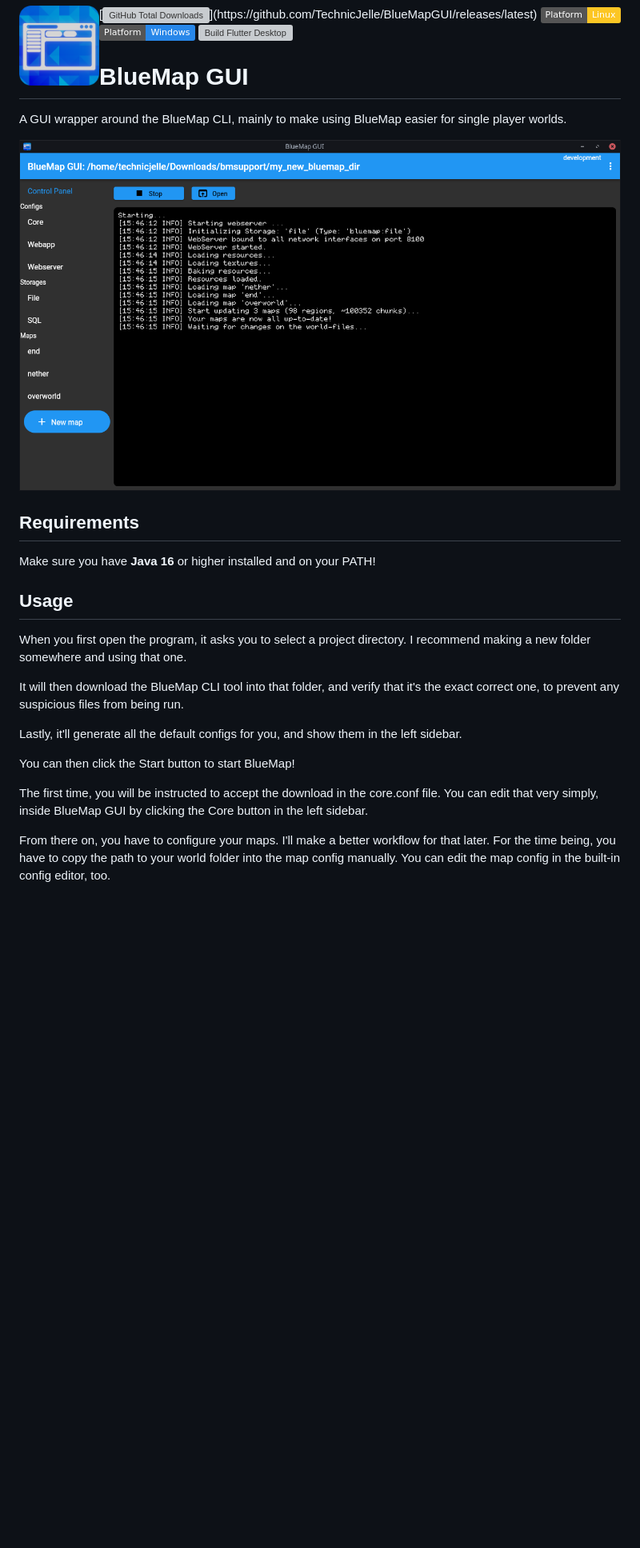
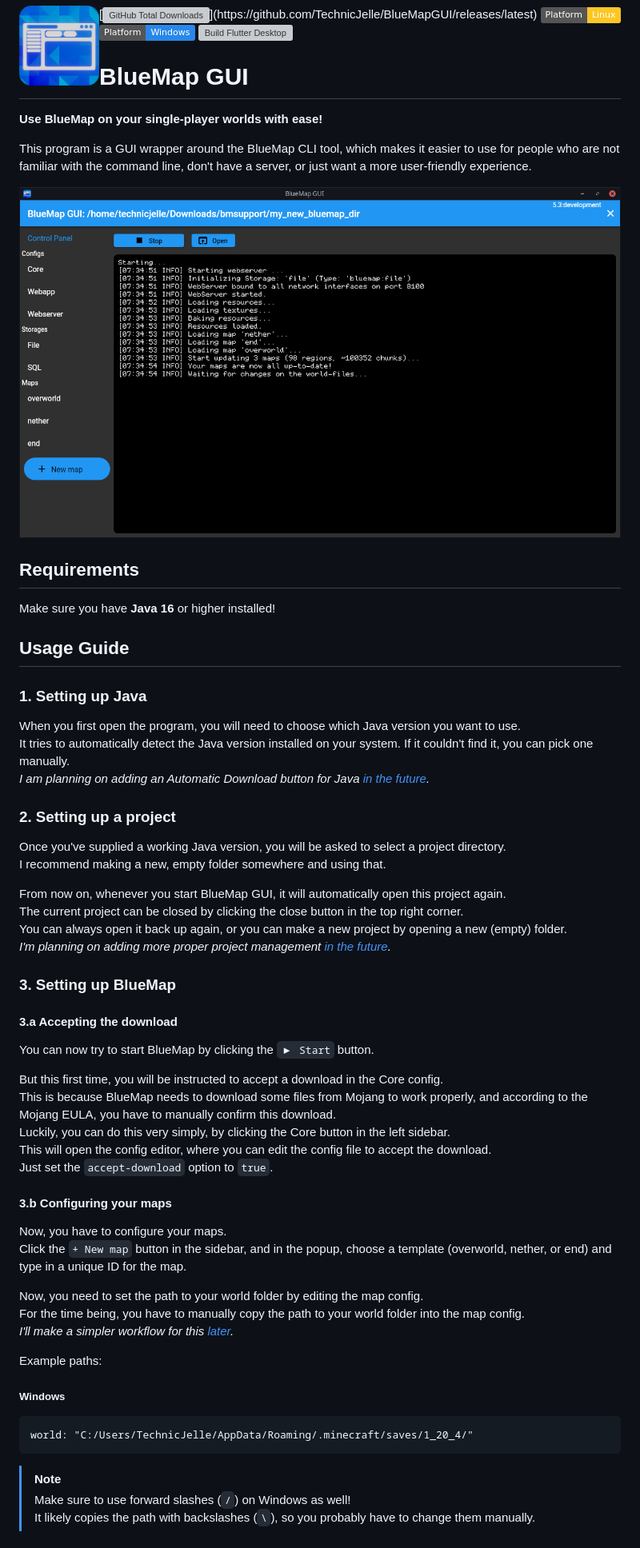
Before and after one commit to TechnicJelle/BlueMapGUI, a Markdown page: README.md, the part around the change printed below. Shown: that part at 80% size. GitHub-like rendering; pictures changed too: .github/readme_assets/bmgui.png (deleted), .github/readme_assets/control_panel.png (added); badges without logos; blank space fills up the shorter version; grey boxes are pictures that could not be loaded.

Commit message:
Update readme in preparation for 1.0

````diff
--- a/README.md
+++ b/README.md
@@ -7,27 +7,62 @@
 
 # BlueMap GUI
 
-A GUI wrapper around the BlueMap CLI, mainly to make using BlueMap easier for single player worlds.
+**Use BlueMap on your single-player worlds with ease!**
 
-![screenshot](.github/readme_assets/bmgui.png)
+This program is a GUI wrapper around the BlueMap CLI tool,
+which makes it easier to use for people who are not familiar with the command line,
+don't have a server, or just want a more user-friendly experience.
+
+![screenshot](.github/readme_assets/control_panel.png)
 
 ## Requirements
-Make sure you have **Java 16** or higher installed and on your PATH!
+Make sure you have **Java 16** or higher installed!
 
-## Usage
-When you first open the program, it asks you to select a project directory.
-I recommend making a new folder somewhere and using that one.
+## Usage Guide
+### 1. Setting up Java
+When you first open the program, you will need to choose which Java version you want to use.
+It tries to automatically detect the Java version installed on your system.
+If it couldn't find it, you can pick one manually.
+_I am planning on adding an Automatic Download button for Java
+[in the future](https://github.com/TechnicJelle/BlueMapGUI/issues/18)._
 
-It will then download the BlueMap CLI tool into that folder,
-and verify that it's the exact correct one, to prevent any suspicious files from being run.
+### 2. Setting up a project
+Once you've supplied a working Java version, you will be asked to select a project directory.
+I recommend making a new, empty folder somewhere and using that.
 
-Lastly, it'll generate all the default configs for you, and show them in the left sidebar.
+From now on, whenever you start BlueMap GUI, it will automatically open this project again.
+The current project can be closed by clicking the close button in the top right corner.
+You can always open it back up again, or you can make a new project by opening a new (empty) folder.
+_I'm planning on adding more proper project management
+[in the future](https://github.com/TechnicJelle/BlueMapGUI/milestone/3)._
 
-You can then click the Start button to start BlueMap!
+### 3. Setting up BlueMap
+#### 3.a Accepting the download
+You can now try to start BlueMap by clicking the `▶ Start` button.
 
-The first time, you will be instructed to accept the download in the core.conf file.
-You can edit that very simply, inside BlueMap GUI by clicking the Core button in the left sidebar.
+But this first time, you will be instructed to accept a download in the Core config.
+This is because BlueMap needs to download some files from Mojang to work properly,
+and according to the Mojang EULA, you have to manually confirm this download.
+Luckily, you can do this very simply, by clicking the Core button in the left sidebar.
+This will open the config editor, where you can edit the config file to accept the download.
+Just set the `accept-download` option to `true`.
 
-From there on, you have to configure your maps. I'll make a better workflow for that later.
-For the time being, you have to copy the path to your world folder into the map config manually.
-You can edit the map config in the built-in config editor, too.
+#### 3.b Configuring your maps
+Now, you have to configure your maps.
+Click the `+ New map` button in the sidebar, and in the popup,
+choose a template (overworld, nether, or end) and type in a unique ID for the map.
+
+Now, you need to set the path to your world folder by editing the map config.
+For the time being, you have to manually copy the path
+to your world folder into the map config.
+_I'll make a simpler workflow for this [later](https://github.com/TechnicJelle/BlueMapGUI/milestone/2)._
+
+Example paths:
+##### Windows
+```hocon
+world: "C:/Users/TechnicJelle/AppData/Roaming/.minecraft/saves/1_20_4/"
+```
+> [!NOTE]
+> Make sure to use forward slashes (` / `) on Windows as well!
+> It likely copies the path with backslashes (` \ `), so you probably have to change them manually.
+
````
Also changed, not shown: other parts of README.md (+21 -0 lines), .github/readme_assets/main_menu.png (added), .github/readme_assets/map_config.png (added).
